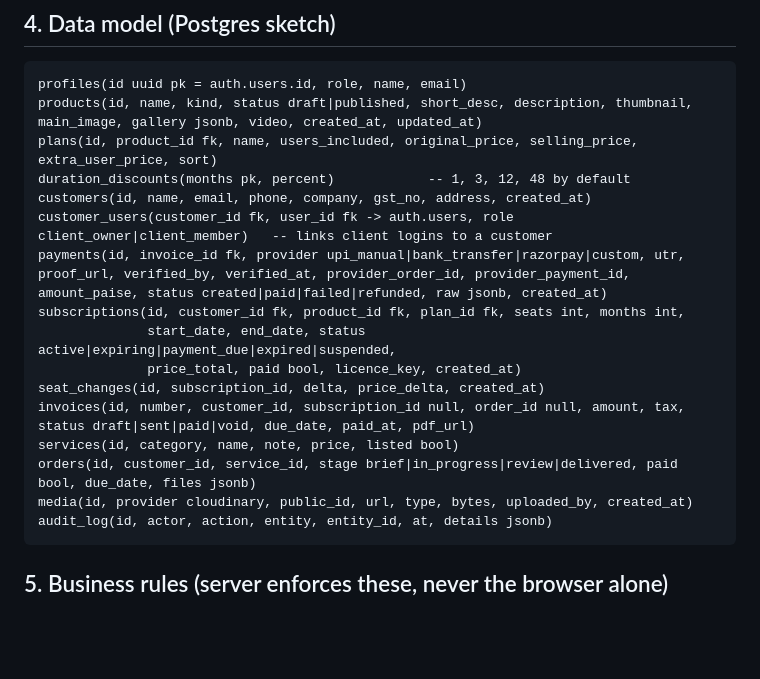
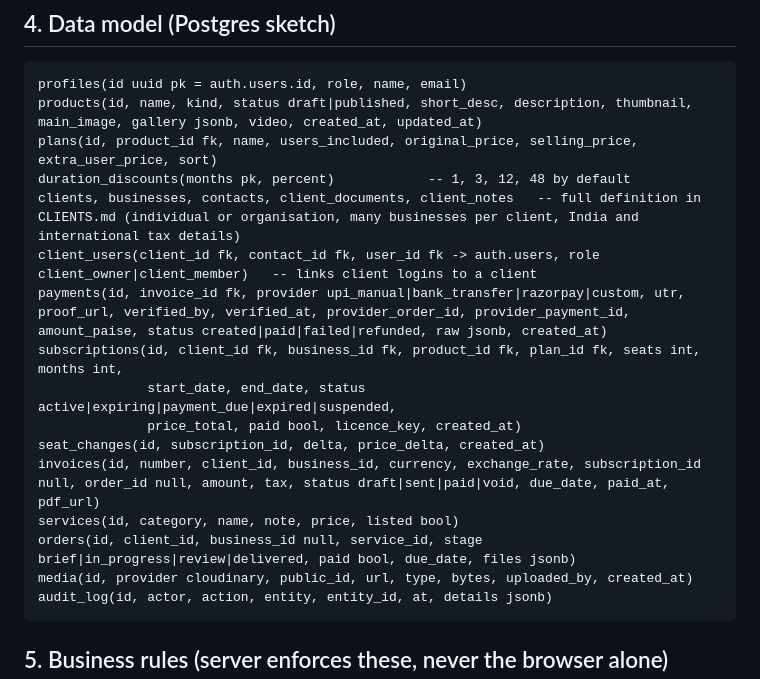
Before and after one commit to VerlordZero/Dashboard-, a Markdown page: BACKEND_PLAN.md, the part around the change. Rendered like a GitHub page; blank space fills up the shorter version.

````diff
--- a/BACKEND_PLAN.md
+++ b/BACKEND_PLAN.md
@@ -56,16 +56,16 @@ profiles(id uuid pk = auth.users.id, role, name, email)
 products(id, name, kind, status draft|published, short_desc, description, thumbnail, main_image, gallery jsonb, video, created_at, updated_at)
 plans(id, product_id fk, name, users_included, original_price, selling_price, extra_user_price, sort)
 duration_discounts(months pk, percent)            -- 1, 3, 12, 48 by default
-customers(id, name, email, phone, company, gst_no, address, created_at)
-customer_users(customer_id fk, user_id fk -> auth.users, role client_owner|client_member)   -- links client logins to a customer
+clients, businesses, contacts, client_documents, client_notes   -- full definition in CLIENTS.md (individual or organisation, many businesses per client, India and international tax details)
+client_users(client_id fk, contact_id fk, user_id fk -> auth.users, role client_owner|client_member)   -- links client logins to a client
 payments(id, invoice_id fk, provider upi_manual|bank_transfer|razorpay|custom, utr, proof_url, verified_by, verified_at, provider_order_id, provider_payment_id, amount_paise, status created|paid|failed|refunded, raw jsonb, created_at)
-subscriptions(id, customer_id fk, product_id fk, plan_id fk, seats int, months int,
+subscriptions(id, client_id fk, business_id fk, product_id fk, plan_id fk, seats int, months int,
               start_date, end_date, status active|expiring|payment_due|expired|suspended,
               price_total, paid bool, licence_key, created_at)
 seat_changes(id, subscription_id, delta, price_delta, created_at)
-invoices(id, number, customer_id, subscription_id null, order_id null, amount, tax, status draft|sent|paid|void, due_date, paid_at, pdf_url)
+invoices(id, number, client_id, business_id, currency, exchange_rate, subscription_id null, order_id null, amount, tax, status draft|sent|paid|void, due_date, paid_at, pdf_url)
 services(id, category, name, note, price, listed bool)
-orders(id, customer_id, service_id, stage brief|in_progress|review|delivered, paid bool, due_date, files jsonb)
+orders(id, client_id, business_id null, service_id, stage brief|in_progress|review|delivered, paid bool, due_date, files jsonb)
 media(id, provider cloudinary, public_id, url, type, bytes, uploaded_by, created_at)
 audit_log(id, actor, action, entity, entity_id, at, details jsonb)
 ```
````
Also changed, not shown: CLIENTS.md (added, +149 -0 lines), FRONTEND.md (+8 -6 lines).
